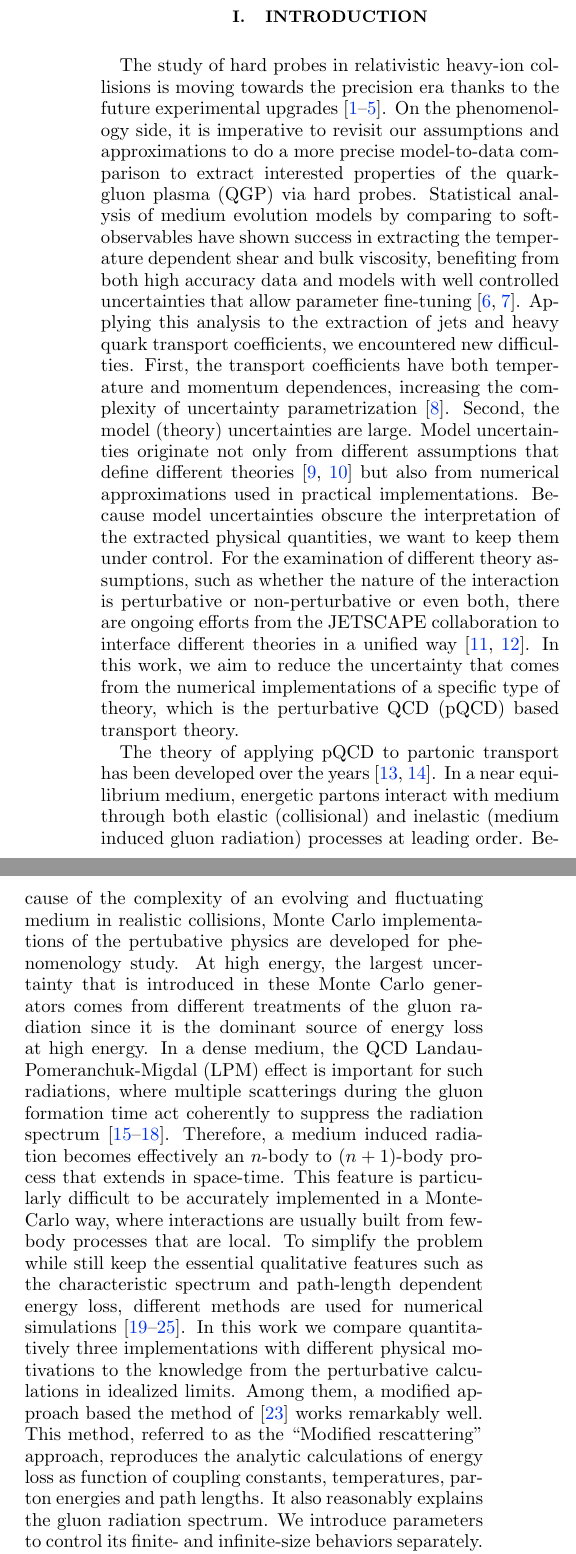
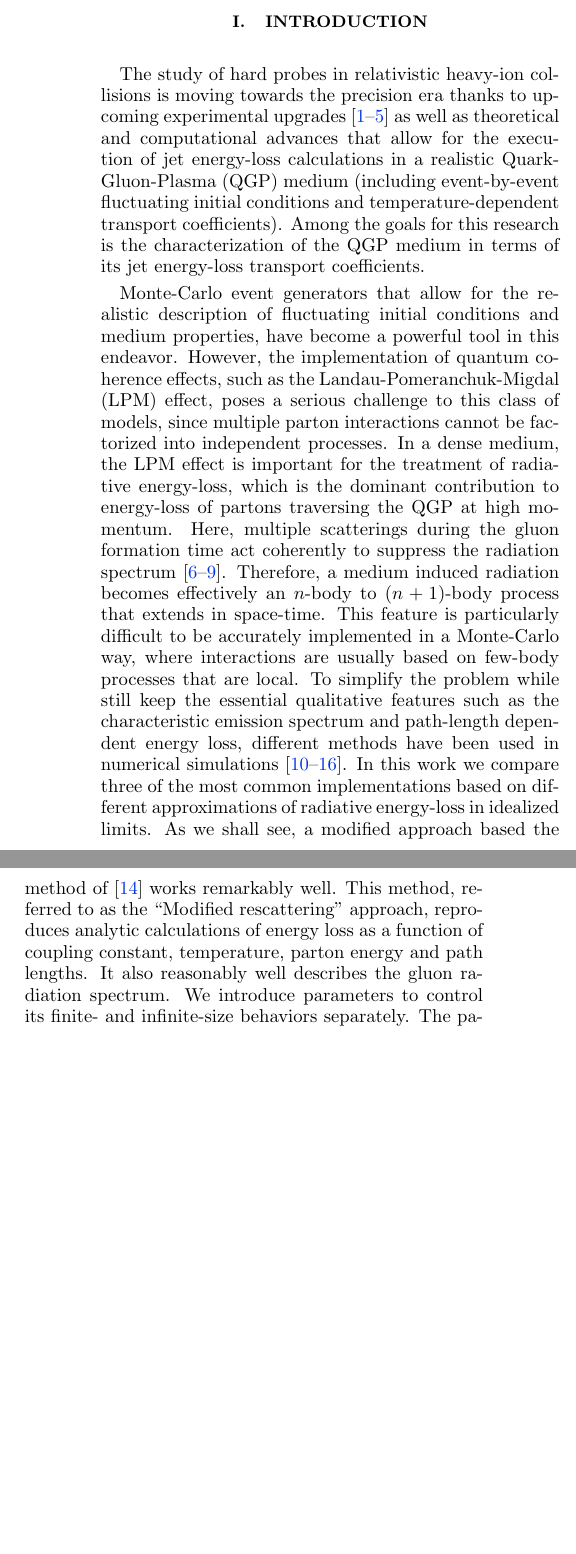
Before and after one commit to keweiyao/MCLPM, a LaTeX paper (mclpm.tex): two parts of the columns of page 1 of 13, joined at a grey line, cut so that both start at the same text, the shorter picture padded with empty space. Compiled offline with pdfLaTeX.

Commit message:
SAB merged

```diff
--- a/mclpm.tex
+++ b/mclpm.tex
@@ -33 +26,0 @@ In this work, we discussed the ingredients of three specific implementations and
-The ``Modified rescattering" approach reproduces the semi-analytic calculations of the parton radiative energy loss and reasonably explains the gluon spectra in a static medium.
@@ -35,0 +28 @@ With a controlled modeling uncertainty between the Monte Carlo model and the the
+Monte-Carlo event generators, that allow for the realistic description of fluctuating initial conditions and medium properties, have become a powerful tool in this endeavor. However, the implementation of quantum coherence effects, such as the Landau-Pomeranchuk-Migdal (LPM) effect, poses a serious challenge to this class of models, since multiple parton interactions cannot be factorized into independent processes.
@@ -45,29 +40,19 @@ With a controlled modeling uncertainty between the Monte Carlo model and the the
 \maketitle
 
 \section{Introduction}
-The study of hard probes in relativistic heavy-ion collisions is moving towards the precision era thanks to the future experimental upgrades \cite{ATLAS-Collaboration:2012iwa,Abelevetal:2014dna,STAR:upgrade-hf,Adare:2015kwa,CMS:2017dec}.
-On the phenomenology side, it is imperative to revisit our assumptions and approximations to do a more precise model-to-data comparison to extract interested properties of the quark-gluon plasma (QGP) via hard probes.
-Statistical analysis of medium evolution models by comparing to soft-observables have shown success in extracting the temperature dependent shear and bulk viscosity, benefiting from both high accuracy data and models with well controlled uncertainties that allow parameter fine-tuning \cite{Bernhard:2016tnd, Bernhard:2018hnz}.
-Applying this analysis to the extraction of jets and heavy quark transport coefficients, we encountered new difficulties.
-First, the transport coefficients have both temperature and momentum dependences, increasing the complexity of uncertainty parametrization \cite{Xu:2017obm}.
-Second, the model (theory) uncertainties are large.
-Model uncertainties originate not only from different assumptions that define different theories \cite{CaronHuot:2010bp, Rapp:2018qla} but also from numerical approximations used in practical implementations.
-Because model uncertainties obscure the interpretation of the extracted physical quantities, we want to keep them under control.
-For the examination of different theory assumptions, such as whether the nature of the interaction is perturbative or non-perturbative or even both, there are ongoing efforts from the JETSCAPE collaboration to interface different theories in a unified way \cite{Cao:2017zih, Kauder:2018cdt}.
-In this work, we aim to reduce the uncertainty that comes from the numerical implementations of a specific type of theory, which is the perturbative QCD (pQCD) based transport theory.
+The study of hard probes in relativistic heavy-ion collisions is moving towards the precision era thanks to upcoming experimental upgrades \cite{ATLAS-Collaboration:2012iwa,Abelevetal:2014dna,STAR:upgrade-hf,Adare:2015kwa,CMS:2017dec} as well as theoretical and computational advances that allow for the execution of jet energy-loss calculations in a realistic Quark-Gluon-Plasma (QGP) medium (including event-by-event fluctuating initial conditions and temperature-dependent transport coefficients). Among the goals for this research is the characterization of the QGP medium in terms of its jet energy-loss transport coefficients.
 
-The theory of applying pQCD to partonic transport has been developed over the years \cite{Arnold:2002zm, Ghiglieri:2015ala}.
-In a near equilibrium medium, energetic partons interact with medium through both elastic (collisional) and inelastic (medium induced gluon radiation) processes at leading order.
-Because of the complexity of an evolving and fluctuating medium in realistic collisions, Monte Carlo implementations of the pertubative physics are developed for phenomenology study.
-At high energy, the largest uncertainty that is introduced in these Monte Carlo generators comes from different treatments of the gluon radiation since it is the dominant source of energy loss at high energy.
-In a dense medium, the QCD Landau-Pomeranchuk-Migdal (LPM) effect is important for such radiations, where multiple scatterings during the gluon formation time act coherently to suppress the radiation spectrum \cite{PhysRev.103.1811,Wang:1994fx,Zakharov:1996fv,Baier:1996kr}.
+Monte-Carlo event generators that allow for the realistic description of fluctuating initial conditions and medium properties, have become a powerful tool in this endeavor.
+However, the implementation of quantum coherence effects, such as the Landau-Pomeranchuk-Migdal (LPM) effect, poses a serious challenge to this class of models, since multiple parton interactions cannot be factorized into independent processes.
+In a dense medium, the LPM effect is important for the treatment of radiative energy-loss, which is the dominant contribution to energy-loss of partons traversing the QGP at high momentum.
+Here, multiple scatterings during the gluon formation time act coherently to suppress the radiation spectrum \cite{PhysRev.103.1811,Wang:1994fx,Zakharov:1996fv,Baier:1996kr}.
 Therefore, a medium induced radiation becomes effectively an $n$-body to $(n+1)$-body process that extends in space-time.
-This feature is particularly difficult to be accurately implemented in a Monte-Carlo way, where interactions are usually built from few-body processes that are local.
-To simplify the problem while still keep the essential qualitative features such as the characteristic spectrum and path-length dependent energy loss, different methods are used for numerical simulations \cite{Djordjevic:2008iz,Cao:2013ita,ColemanSmith:2012vr,Xu:2004mz,Zapp:2011ya,Gossiaux:2012cv,Park:thesis}.
-In this work we compare quantitatively three implementations with different physical motivations to the knowledge from the perturbative calculations in idealized limits.
-Among them, a modified approach based the method of \cite{Zapp:2011ya} works remarkably well.
-This method, referred to as the ``Modified rescattering" approach, reproduces the analytic calculations of energy loss as function of coupling constants, temperatures, parton energies and path lengths.
-It also reasonably explains the gluon radiation spectrum.
+This feature is particularly difficult to be accurately implemented in a Monte-Carlo way, where interactions are usually based on few-body processes that are local.
+To simplify the problem while still keep the essential qualitative features such as the characteristic emission spectrum and path-length dependent energy loss, different methods have been used in numerical simulations \cite{Djordjevic:2008iz,Cao:2013ita,ColemanSmith:2012vr,Xu:2004mz,Zapp:2011ya,Gossiaux:2012cv,Park:thesis}.
+In this work we compare three of the most common implementations based on different approximations of radiative energy-loss in idealized limits.
+As we shall see, a modified approach based the method of \cite{Zapp:2011ya} works remarkably well.
+This method, referred to as the ``Modified rescattering" approach, reproduces  analytic calculations of energy loss as a function of coupling constant, temperature, parton energy and path lengths.
+It also reasonably well describes the gluon radiation spectrum.
 We introduce parameters to control its finite- and infinite-size behaviors separately.
 The parameters can be fine-tuned to match the theory or be calibrated to experimental data;
 therefore, the performance of the theory can be measured quantitatively on the landscape of this parameter space in future statistical analysis.
```
Also changed, not shown: mclpm_sab.tex (+1 -1 lines), mclpm.tex (56 more changed lines).
